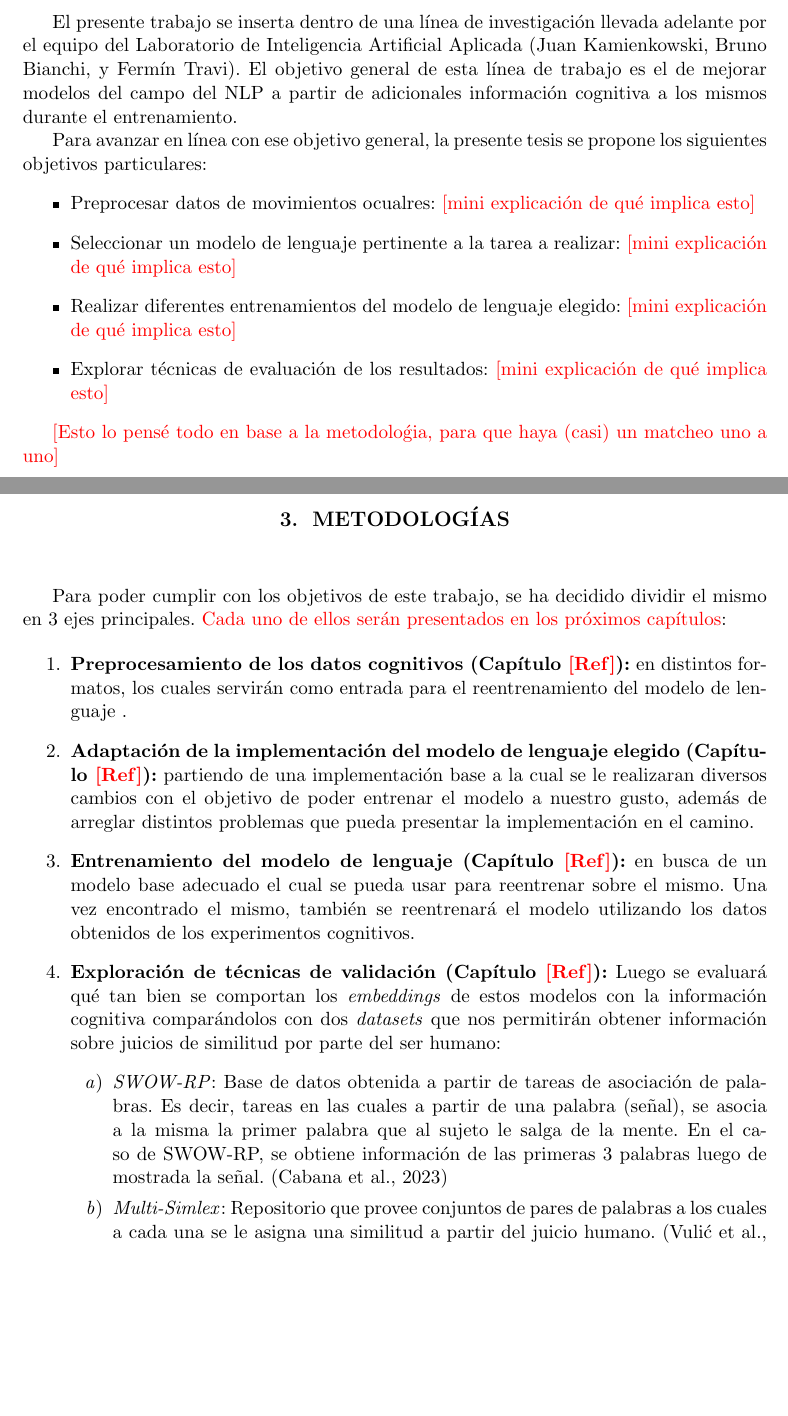
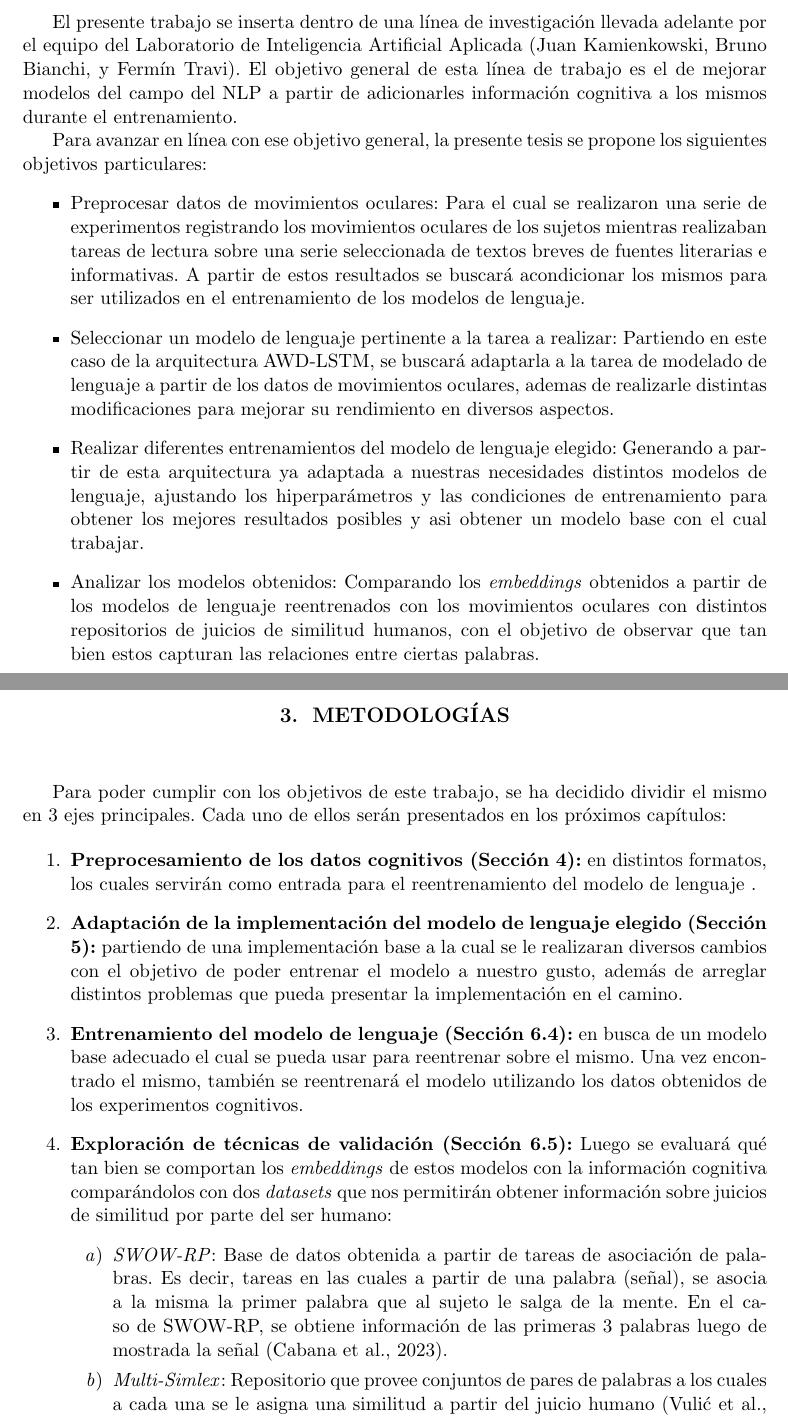
Before and after one commit to Aimelec/tesis_, a LaTeX thesis (tesis.tex, which reads metodologias.tex, objetivos.tex): two parts of pages 24 and 25 of 61 before the commit and two parts of pages 24 and 25 of 65 after it, joined at a grey line, cut so that both start at the same text, the shorter picture padded with empty space. Compiled offline with pdfLaTeX.

Commit message:
Modificaciones a las metodologias y objetivos

```diff
--- a/metodologias.tex
+++ b/metodologias.tex
@@ -1,14 +1,14 @@
 \chapter{Metodologías}
 
-Para poder cumplir con los objetivos de este trabajo, se ha decidido dividir el mismo en 3 ejes principales. \bb{Cada uno de ellos serán presentados en los próximos capítulos}:
+Para poder cumplir con los objetivos de este trabajo, se ha decidido dividir el mismo en 3 ejes principales. Cada uno de ellos serán presentados en los próximos capítulos:
 
 \begin{enumerate}
-    \item \textbf{Preprocesamiento de los datos cognitivos (Capítulo \bb{[Ref]}):} en distintos formatos, los cuales servirán como entrada para el reentrenamiento del modelo de lenguaje .
-    \item \textbf{Adaptación de la implementación del modelo de lenguaje elegido (Capítulo \bb{[Ref]}):} partiendo de una implementación base a la cual se le realizaran diversos cambios con el objetivo de poder entrenar el modelo a nuestro gusto, además de arreglar distintos problemas que pueda presentar la implementación en el camino.
-    \item \textbf{Entrenamiento del modelo de lenguaje (Capítulo \bb{[Ref]}):} en busca de un modelo base adecuado el cual se pueda usar para reentrenar sobre el mismo. Una vez encontrado el mismo, también se reentrenará el modelo utilizando los datos obtenidos de los experimentos cognitivos.
-    \item \textbf{Exploración de técnicas de validación (Capítulo \bb{[Ref]}):} Luego se evaluará qué tan bien se comportan los \textit{embeddings} de estos modelos con la información cognitiva comparándolos con dos \textit{datasets} que nos permitirán obtener información sobre juicios de similitud por parte del ser humano:
+    \item \textbf{Preprocesamiento de los datos cognitivos (Sección \ref{chap:preprocesamiento}):} en distintos formatos, los cuales servirán como entrada para el reentrenamiento del modelo de lenguaje .
+    \item \textbf{Adaptación de la implementación del modelo de lenguaje elegido (Sección \ref{chap:adaptacion}):} partiendo de una implementación base a la cual se le realizaran diversos cambios con el objetivo de poder entrenar el modelo a nuestro gusto, además de arreglar distintos problemas que pueda presentar la implementación en el camino.
+    \item \textbf{Entrenamiento del modelo de lenguaje (Sección \ref{sec:modelo_base}):} en busca de un modelo base adecuado el cual se pueda usar para reentrenar sobre el mismo. Una vez encontrado el mismo, también se reentrenará el modelo utilizando los datos obtenidos de los experimentos cognitivos.
+    \item \textbf{Exploración de técnicas de validación (Sección \ref{sec:reentrenamiento}):} Luego se evaluará qué tan bien se comportan los \textit{embeddings} de estos modelos con la información cognitiva comparándolos con dos \textit{datasets} que nos permitirán obtener información sobre juicios de similitud por parte del ser humano:
     \begin{enumerate}
-        \item \textit{SWOW-RP}: Base de datos obtenida a partir de tareas de asociación de palabras. Es decir, tareas en las cuales a partir de una palabra (señal), se asocia a la misma la primer palabra que al sujeto le salga de la mente. En el caso de SWOW-RP, se obtiene información de las primeras 3 palabras luego de mostrada la señal. \parencite{Cabana2023}
-        \item \textit{Multi-Simlex}: Repositorio que provee conjuntos de pares de palabras a los cuales a cada una se le asigna una similitud a partir del juicio humano. \parencite{Vulic2020}
+        \item \textit{SWOW-RP}: Base de datos obtenida a partir de tareas de asociación de palabras. Es decir, tareas en las cuales a partir de una palabra (señal), se asocia a la misma la primer palabra que al sujeto le salga de la mente. En el caso de SWOW-RP, se obtiene información de las primeras 3 palabras luego de mostrada la señal \parencite{Cabana2023}.
+        \item \textit{Multi-Simlex}: Repositorio que provee conjuntos de pares de palabras a los cuales a cada una se le asigna una similitud a partir del juicio humano \parencite{Vulic2020}.
     \end{enumerate}
 \end{enumerate}
--- a/objetivos.tex
+++ b/objetivos.tex
@@ -1,17 +1,14 @@
 \chapter{Objetivos}
 
-El presente trabajo se inserta dentro de una línea de investigación llevada adelante por el equipo del Laboratorio de Inteligencia Artificial Aplicada (Juan Kamienkowski, Bruno Bianchi, y Fermín Travi). El objetivo general de esta línea de trabajo es el de mejorar modelos del campo del NLP a partir de adicionales información cognitiva a los mismos durante el entrenamiento.
+El presente trabajo se inserta dentro de una línea de investigación llevada adelante por el equipo del Laboratorio de Inteligencia Artificial Aplicada (Juan Kamienkowski, Bruno Bianchi, y Fermín Travi). El objetivo general de esta línea de trabajo es el de mejorar modelos del campo del NLP a partir de adicionarles información cognitiva a los mismos durante el entrenamiento.
 
 Para avanzar en línea con ese objetivo general, la presente tesis se propone los siguientes objetivos particulares:
 \begin{itemize}
-    \item Preprocesar datos de movimientos ocualres: \bb{[mini explicación de qué implica esto]}
-    \item Seleccionar un modelo de lenguaje pertinente a la tarea a realizar: \bb{[mini explicación de qué implica esto]}
-    \item Realizar diferentes entrenamientos del modelo de lenguaje elegido: \bb{[mini explicación de qué implica esto]}
-    \item Explorar técnicas de evaluación de los resultados: \bb{[mini explicación de qué implica esto]}
+    \item Preprocesar datos de movimientos oculares: Para el cual se realizaron una serie de experimentos registrando los movimientos oculares de los sujetos mientras realizaban tareas de lectura sobre una serie seleccionada de textos breves de fuentes literarias e informativas. A partir de estos resultados se buscará acondicionar los mismos para ser utilizados en el entrenamiento de los modelos de lenguaje.
+    \item Seleccionar un modelo de lenguaje pertinente a la tarea a realizar: Partiendo en este caso de la arquitectura AWD-LSTM, se buscará adaptarla a la tarea de modelado de lenguaje a partir de los datos de movimientos oculares, ademas de realizarle distintas modificaciones para mejorar su rendimiento en diversos aspectos.
+    \item Realizar diferentes entrenamientos del modelo de lenguaje elegido: Generando a partir de esta arquitectura ya adaptada a nuestras necesidades distintos modelos de lenguaje, ajustando los hiperparámetros y las condiciones de entrenamiento para obtener los mejores resultados posibles y asi obtener un modelo base con el cual trabajar.
+    \item Analizar los modelos obtenidos: Comparando los \textit{embeddings} obtenidos a partir de los modelos de lenguaje reentrenados con los movimientos oculares con distintos repositorios de juicios de similitud humanos, con el objetivo de observar que tan bien estos capturan las relaciones entre ciertas palabras.
 \end{itemize}
-
-
-\bb{[Esto lo pensé todo en base a la metodoloǵia, para que haya (casi) un matcheo uno a uno]}
 
 % El estudio del lenguaje ha sido, históricamente, un punto de convergencia entre distintas disciplinas como la lingüística, la neurociencia y la computación. En el caso de la lingüística, aspirando a comprender cómo se estructuran los idiomas y el lenguaje. La neurociencia por otro lado, enfocándose en comprender los procesos cerebrales que subyacen a esta capacidad. Y por último la computación, que desde sus comienzos a mediados del siglo pasado ha buscado tanto la forma de emular la comunicación entre humanos, como de lograr una comunicación fluida entre los humanos y las máquinas (\cite{Shannon1948}, \cite{Turing1950}). Esta última disciplina ha logrado grandes avances en sus objetivos en los últimos años mediante modelos de Aprendizaje Profundo, con capacidades lingüísticas similares a los humanos \parencite{ruder2018nlps}. El comportamiento de estos modelos genera una serie de preguntas sobre sus mecanismos internos. En particular, ¿son los mecanismos internos de estos modelos análogos a los que ocurren en el cerebro humano? ¿Sería posible optimizar su entrenamiento y su funcionamiento adicionándoles información cognitiva?
 
```
Also changed, not shown: anexo.tex (+2 -1 lines), experimentacion.tex (+7 -3 lines), implementacion.tex (+2 -0 lines), preprocesamiento.tex (+2 -0 lines), tesis.tex (+3 -2 lines).
